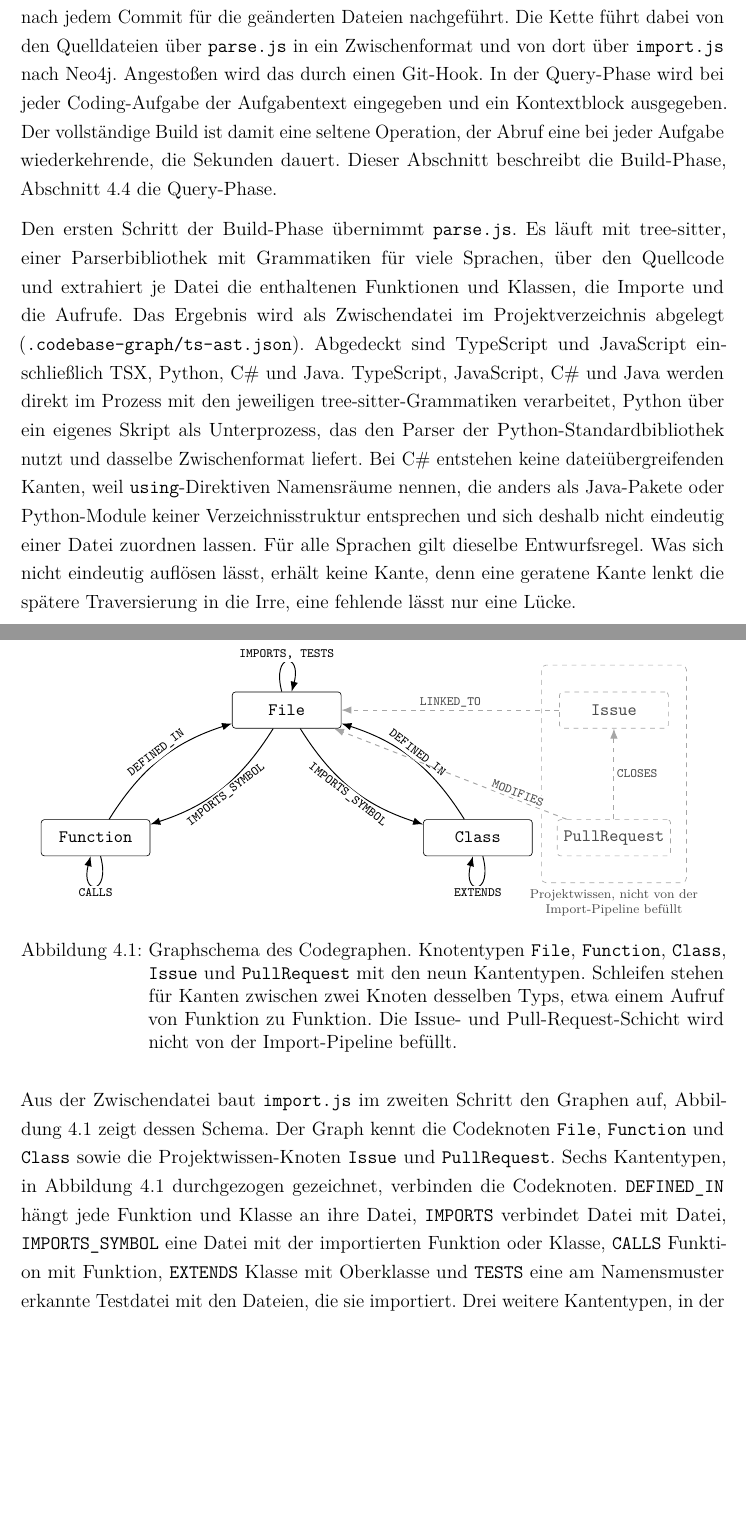
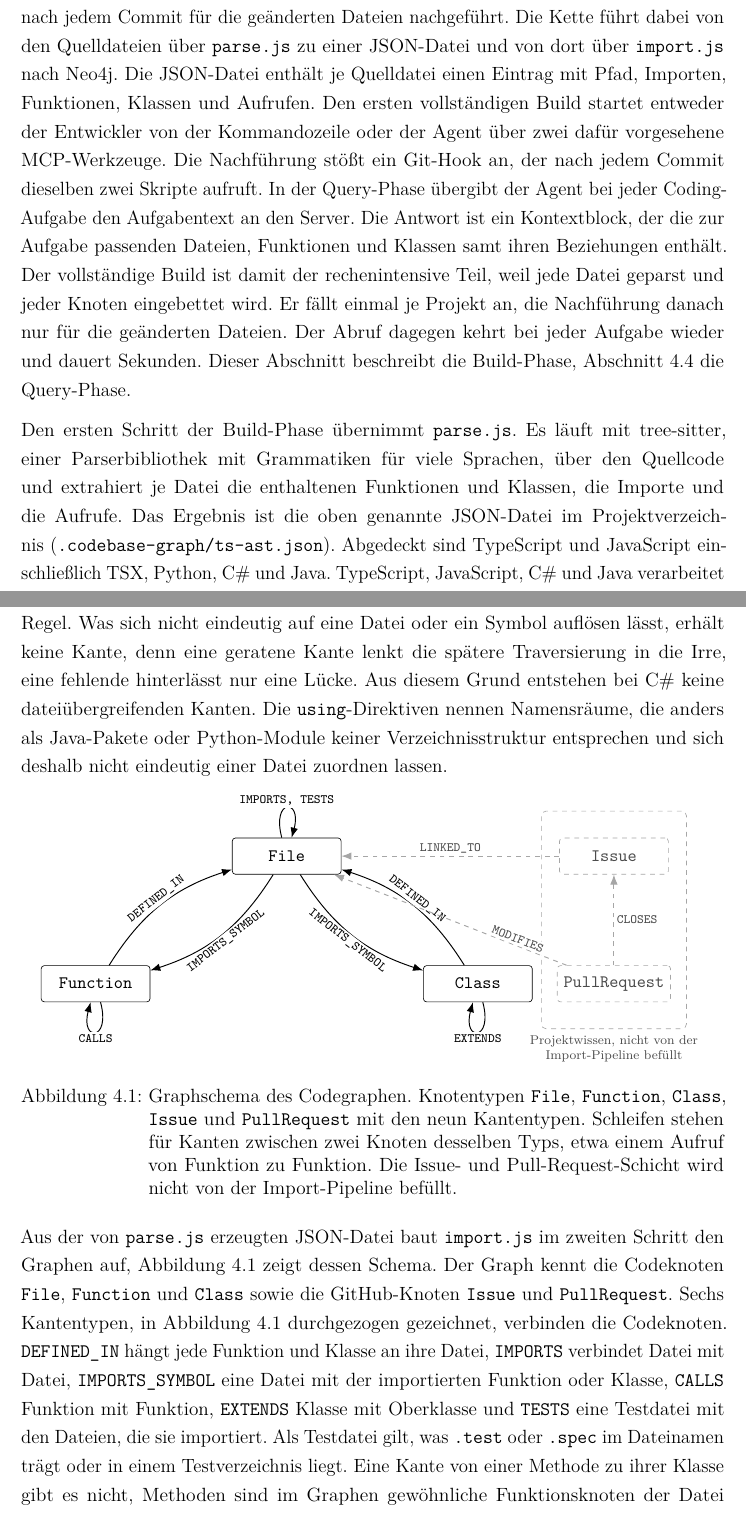
Before and after one commit to Joschka-ctrl/Masterarbeit, a LaTeX thesis (Thesis/thesis_main.tex, which reads Thesis/chapters/04_werkzeug.tex): two parts of pages 9 and 10 of 22, joined at a grey line, cut so that both start at the same text, the shorter picture padded with empty space. Compiled offline with pdfLaTeX.

Commit message:
Thesis 4.3: Kommentare eingearbeitet, Begriffe vereinheitlicht, TODO-Liste angelegt

```diff
--- a/Thesis/chapters/04_werkzeug.tex
+++ b/Thesis/chapters/04_werkzeug.tex
@@ -113,11 +114,10 @@
 % - Datenbank je Projekt (spätere Entscheidung, hier erwähnen).
 % - JSX-Elemente werden als Aufrufe behandelt (Entscheidung, kurz begründen).
 
-Das Werkzeug durchläuft zwei Phasen mit unterschiedlicher Lebensdauer. In der Build-Phase wird eine Codebasis einmal vollständig in den Graphen überführt und danach nach jedem Commit für die geänderten Dateien nachgeführt. Die Kette führt dabei von den Quelldateien über \texttt{parse.js} in ein Zwischenformat und von dort über \texttt{import.js} nach Neo4j.
-Angestoßen wird das durch einen Git-Hook. In der Query-Phase wird bei jeder Coding-Aufgabe der Aufgabentext eingegeben und ein Kontextblock ausgegeben.
-Der vollständige Build ist damit eine seltene Operation, der Abruf eine bei jeder Aufgabe wiederkehrende, die Sekunden dauert. Dieser Abschnitt beschreibt die Build-Phase, Abschnitt~\ref{sec:abrufpipeline} die Query-Phase.
+Das Werkzeug durchläuft zwei Phasen mit unterschiedlicher Lebensdauer. In der Build-Phase wird eine Codebasis einmal vollständig in den Graphen überführt und danach nach jedem Commit für die geänderten Dateien nachgeführt. Die Kette führt dabei von den Quelldateien über \texttt{parse.js} zu einer JSON-Datei und von dort über \texttt{import.js} nach Neo4j. Die JSON-Datei enthält je Quelldatei einen Eintrag mit Pfad, Importen, Funktionen, Klassen und Aufrufen. Den ersten vollständigen Build startet entweder der Entwickler von der Kommandozeile oder der Agent über zwei dafür vorgesehene MCP-Werkzeuge. Die Nachführung stößt ein Git-Hook an, der nach jedem Commit dieselben zwei Skripte aufruft. In der Query-Phase übergibt der Agent bei jeder Coding-Aufgabe den Aufgabentext an den Server. Die Antwort ist ein Kontextblock, der die zur Aufgabe passenden Dateien, Funktionen und Klassen samt ihren Beziehungen enthält.
+Der vollständige Build ist damit der rechenintensive Teil, weil jede Datei geparst und jeder Knoten eingebettet wird. Er fällt einmal je Projekt an, die Nachführung danach nur für die geänderten Dateien. Der Abruf dagegen kehrt bei jeder Aufgabe wieder und dauert Sekunden. Dieser Abschnitt beschreibt die Build-Phase, Abschnitt~\ref{sec:abrufpipeline} die Query-Phase.
 
-Den ersten Schritt der Build-Phase übernimmt \texttt{parse.js}. Es läuft mit tree-sitter, einer Parserbibliothek mit Grammatiken für viele Sprachen, über den Quellcode und extrahiert je Datei die enthaltenen Funktionen und Klassen, die Importe und die Aufrufe. Das Ergebnis wird als Zwischendatei im Projektverzeichnis abgelegt (\texttt{.codebase-graph/ts-ast.json}). Abgedeckt sind TypeScript und JavaScript einschließlich TSX, Python, C\# und Java. TypeScript, JavaScript, C\# und Java werden direkt im Prozess mit den jeweiligen tree-sitter-Grammatiken verarbeitet, Python über ein eigenes Skript als Unterprozess, das den Parser der Python-Standardbibliothek nutzt und dasselbe Zwischenformat liefert. Bei C\# entstehen keine dateiübergreifenden Kanten, weil \texttt{using}-Direktiven Namensräume nennen, die anders als Java-Pakete oder Python-Module keiner Verzeichnisstruktur entsprechen und sich deshalb nicht eindeutig einer Datei zuordnen lassen. Für alle Sprachen gilt dieselbe Entwurfsregel. Was sich nicht eindeutig auflösen lässt, erhält keine Kante, denn eine geratene Kante lenkt die spätere Traversierung in die Irre, eine fehlende lässt nur eine Lücke.
+Den ersten Schritt der Build-Phase übernimmt \texttt{parse.js}. Es läuft mit tree-sitter, einer Parserbibliothek mit Grammatiken für viele Sprachen, über den Quellcode und extrahiert je Datei die enthaltenen Funktionen und Klassen, die Importe und die Aufrufe. Das Ergebnis ist die oben genannte JSON-Datei im Projektverzeichnis (\texttt{.codebase-graph/ts-ast.json}). Abgedeckt sind TypeScript und JavaScript einschließlich TSX, Python, C\# und Java. TypeScript, JavaScript, C\# und Java verarbeitet \texttt{parse.js} direkt mit den jeweiligen tree-sitter-Grammatiken. Python-Dateien analysiert ein von \texttt{parse.js} aufgerufenes Python-Skript mit dem Parser der Standardbibliothek. Es liefert Einträge mit denselben Feldern wie die tree-sitter-Pfade, sodass die JSON-Datei für alle Sprachen gleich aufgebaut ist. Für alle Sprachen gilt dabei dieselbe Regel. Was sich nicht eindeutig auf eine Datei oder ein Symbol auflösen lässt, erhält keine Kante, denn eine geratene Kante lenkt die spätere Traversierung in die Irre, eine fehlende hinterlässt nur eine Lücke. Aus diesem Grund entstehen bei C\# keine dateiübergreifenden Kanten. Die \texttt{using}-Direktiven nennen Namensräume, die anders als Java-Pakete oder Python-Module keiner Verzeichnisstruktur entsprechen und sich deshalb nicht eindeutig einer Datei zuordnen lassen.
 
 \begin{figure}[htbp]
   \centering
@@ -160,5 +160,5 @@ Den ersten Schritt der Build-Phase übernimmt \texttt{parse.js}. Es läuft mit t
   \label{fig:graphschema}
 \end{figure}
 
-Aus der Zwischendatei baut \texttt{import.js} im zweiten Schritt den Graphen auf, Abbildung~\ref{fig:graphschema} zeigt dessen Schema. Der Graph kennt die Codeknoten \texttt{File}, \texttt{Function} und \texttt{Class} sowie die Projektwissen-Knoten \texttt{Issue} und \texttt{PullRequest}. Sechs Kantentypen, in Abbildung~\ref{fig:graphschema} durchgezogen gezeichnet, verbinden die Codeknoten. \texttt{DEFINED\_IN} hängt jede Funktion und Klasse an ihre Datei, \texttt{IMPORTS} verbindet Datei mit Datei, \texttt{IMPORTS\_SYMBOL} eine Datei mit der importierten Funktion oder Klasse, \texttt{CALLS} Funktion mit Funktion, \texttt{EXTENDS} Klasse mit Oberklasse und \texttt{TESTS} eine am Namensmuster erkannte Testdatei mit den Dateien, die sie importiert. Drei weitere Kantentypen, in der Abbildung gestrichelt gezeichnet, tragen die GitHub-Schicht. Ein Issue ist per \texttt{LINKED\_TO} mit einer Datei verbunden, ein Pull Request per \texttt{MODIFIES} mit den geänderten Dateien und per \texttt{CLOSES} mit dem Issue, das er schließt. Jeder Dateiknoten trägt zusätzlich Git-Metadaten, nämlich die Zahl der Commits und die letzte Commit-Nachricht, und jeder Codeknoten einen Beschreibungstext samt Einbettung. Die Idee hinter diesem Schema ist, Codestruktur, Testzuordnung, Git-Metadaten und Projektwissen in einem einzigen Graphen zusammenzuführen. Die Issue- und Pull-Request-Schicht ist im Schema angelegt, wird aber nicht von der Import-Pipeline befüllt, sondern von einem projektspezifischen Skript außerhalb der hier beschriebenen Kette.
+Aus der von \texttt{parse.js} erzeugten JSON-Datei baut \texttt{import.js} im zweiten Schritt den Graphen auf, Abbildung~\ref{fig:graphschema} zeigt dessen Schema. Der Graph kennt die Codeknoten \texttt{File}, \texttt{Function} und \texttt{Class} sowie die GitHub-Knoten \texttt{Issue} und \texttt{PullRequest}. Sechs Kantentypen, in Abbildung~\ref{fig:graphschema} durchgezogen gezeichnet, verbinden die Codeknoten. \texttt{DEFINED\_IN} hängt jede Funktion und Klasse an ihre Datei, \texttt{IMPORTS} verbindet Datei mit Datei, \texttt{IMPORTS\_SYMBOL} eine Datei mit der importierten Funktion oder Klasse, \texttt{CALLS} Funktion mit Funktion, \texttt{EXTENDS} Klasse mit Oberklasse und \texttt{TESTS} eine Testdatei mit den Dateien, die sie importiert. Als Testdatei gilt, was \texttt{.test} oder \texttt{.spec} im Dateinamen trägt oder in einem Testverzeichnis liegt. Eine Kante von einer Methode zu ihrer Klasse gibt es nicht, Methoden sind im Graphen gewöhnliche Funktionsknoten der Datei und die Zugehörigkeit zur Klasse steht nur in deren Beschreibungstext. Diese Lücke wurde während der Entwicklung übersehen, Abschnitt~\ref{sec:werkzeug-grenzen} nimmt sie als Grenze auf. Drei weitere Kantentypen, in der Abbildung gestrichelt gezeichnet, tragen die GitHub-Schicht. Ein Issue ist per \texttt{LINKED\_TO} mit einer Datei verbunden, ein Pull Request per \texttt{MODIFIES} mit den geänderten Dateien und per \texttt{CLOSES} mit dem Issue, das er schließt. Jeder Dateiknoten trägt zusätzlich Git-Metadaten, nämlich die Zahl der Commits und die letzte Commit-Nachricht, und jeder Codeknoten einen Beschreibungstext samt Einbettung, beide werden weiter unten in diesem Abschnitt erläutert. Die Idee hinter diesem Schema ist, Codestruktur, Testzuordnung, Git-Metadaten und Projektwissen in einem einzigen Graphen zusammenzuführen. Die GitHub-Schicht ist im Schema angelegt, wird aber nicht von \texttt{import.js} befüllt, sondern von einem eigenen Skript, das Issues und Pull Requests über die GitHub-API abruft. Sie wurde nur prototypisch erprobt und wird im weiteren Verlauf der Arbeit nicht genutzt.
 
```
Also changed, not shown: Thesis/TODO.md (added, +10 -0 lines), Thesis/chapters/04_werkzeug.tex (11 more changed lines).
